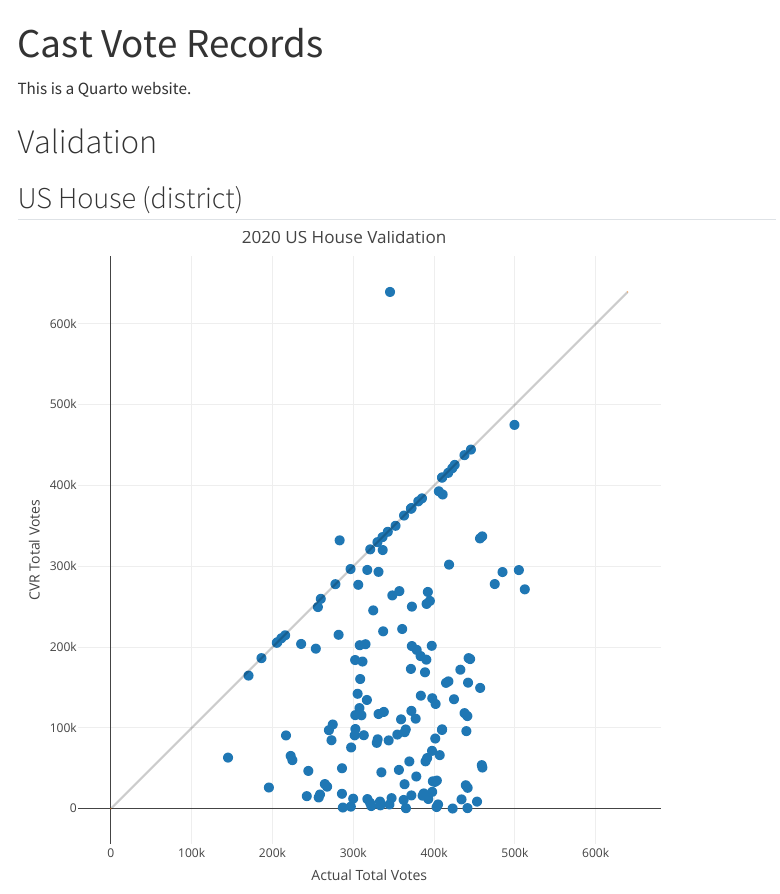
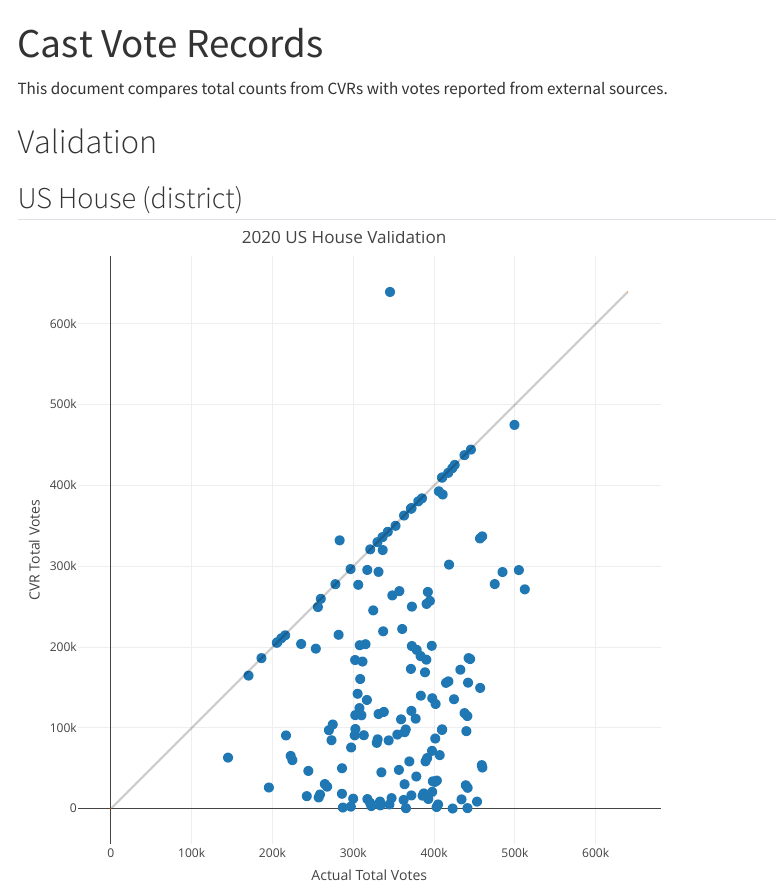
Before and after one commit to kuriwaki/cvr, a Quarto document (index.qmd): the page in a window 1100 px wide, from its top. Rendered offline with R 4.5, knitr and Pandoc in place of Quarto, with nearby package versions; menus at the side of the page are left out.

Commit message:
Up description

````diff
--- a/index.qmd
+++ b/index.qmd
@@ -2,7 +2,7 @@
 title: "Cast Vote Records"
 ---
 
-This is a Quarto website.
+This document compares total counts from CVRs with votes reported from external sources.
 
 ```{r}
 #| include: false
````
Also changed, not shown: docs/search.json, 2 other files.
